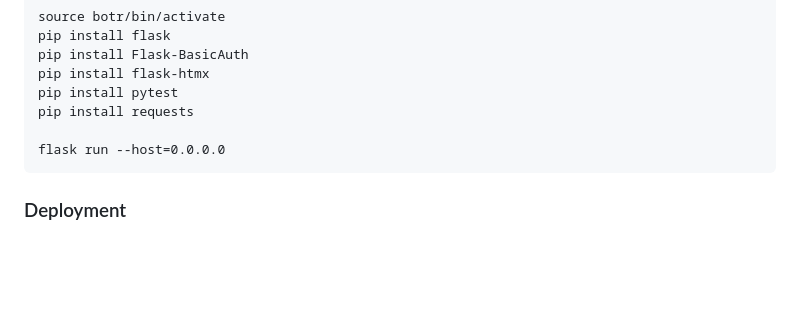
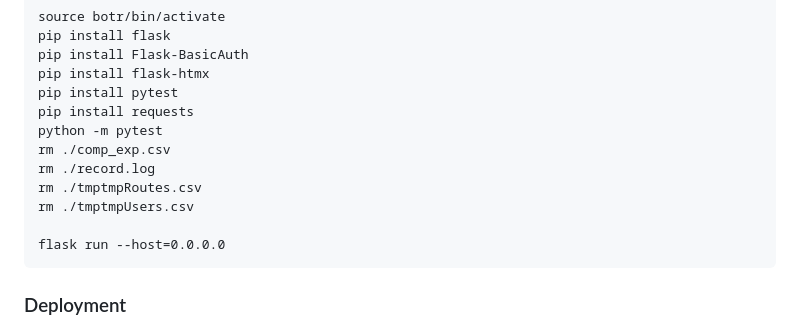
Before and after one commit to 0xOvid/BotR_ClimbingCompetition, a Markdown page: README.md, the part around the change. Rendered like a GitHub page; blank space fills up the shorter version.

Commit message:
updated file removal and auto testing

````diff
--- a/README.md
+++ b/README.md
@@ -21,6 +21,11 @@ pip install Flask-BasicAuth
 pip install flask-htmx
 pip install pytest
 pip install requests
+python -m pytest
+rm ./comp_exp.csv
+rm ./record.log
+rm ./tmptmpRoutes.csv
+rm ./tmptmpUsers.csv
 
 flask run --host=0.0.0.0
 ```
````
